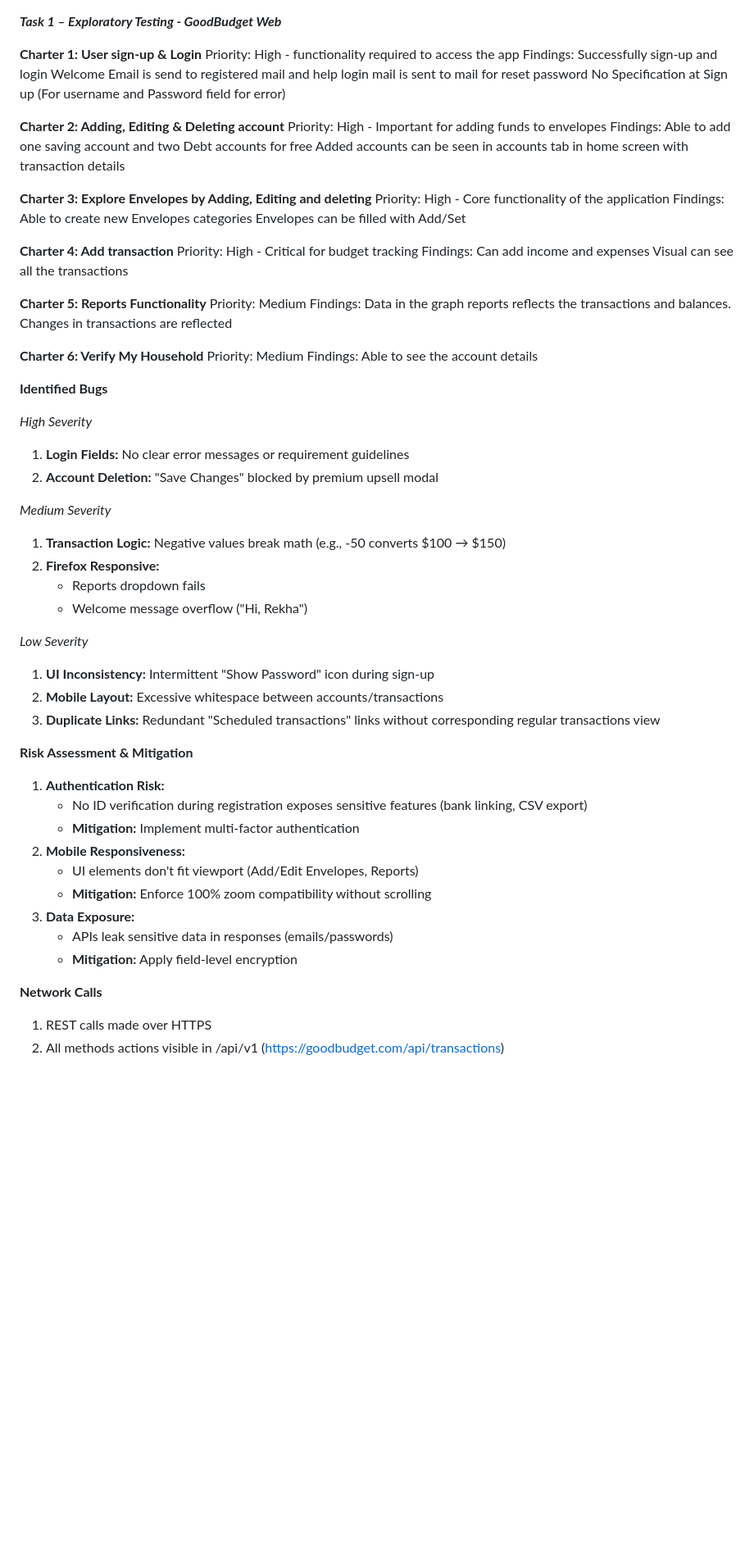
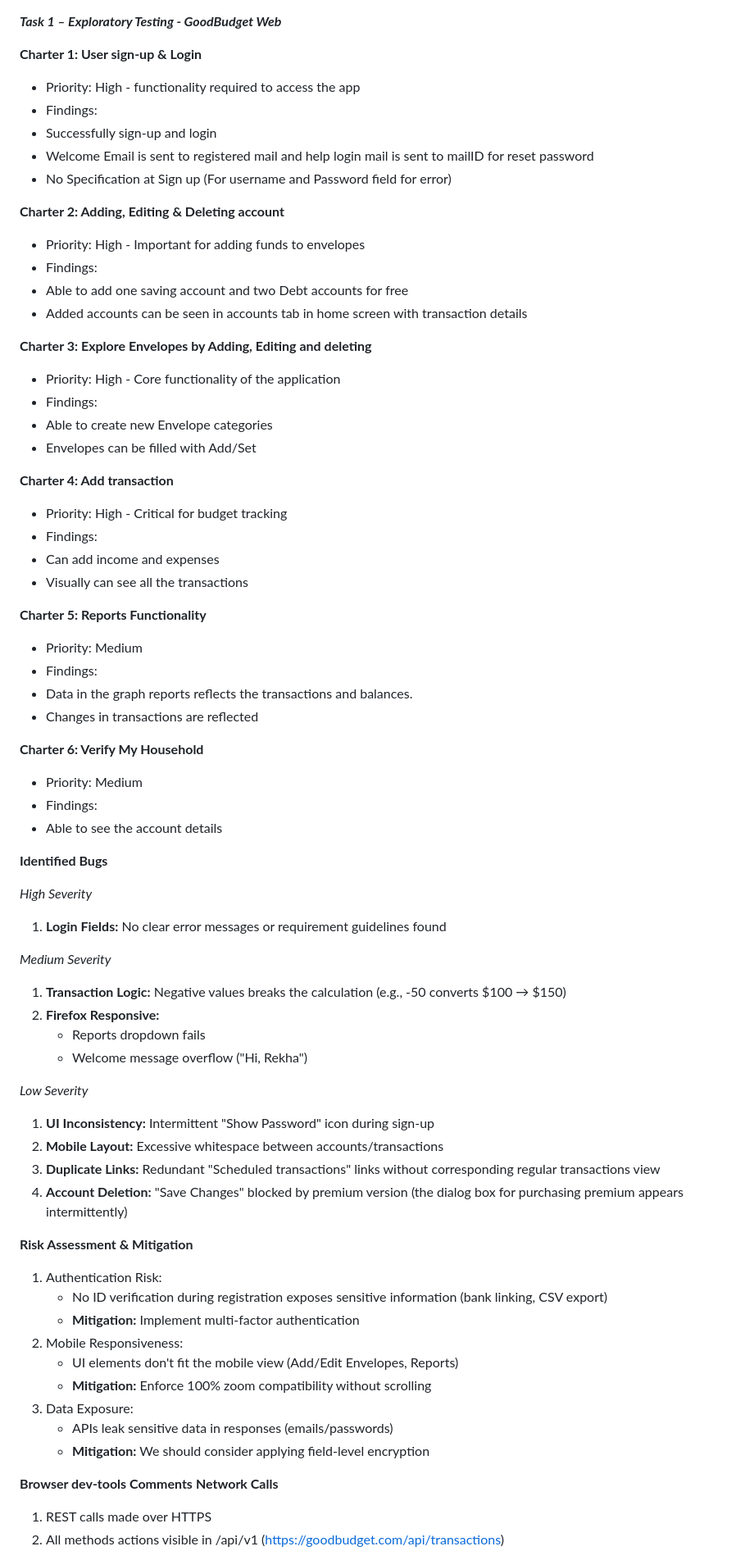
Before and after one commit to Rekha135/Rekha-S, a Markdown page: Task1.md, the part around the change printed below. Shown: that part at 82% size. GitHub-like rendering; blank space fills up the shorter version.

```diff
--- a/README.md
+++ b/Task1.md
@@ -1,49 +1,48 @@
 ***Task 1 – Exploratory Testing - GoodBudget Web***
 
 **Charter 1: User sign-up & Login**
-Priority: High - functionality required to access the app
-Findings:
-Successfully sign-up and login
-Welcome Email is send to registered mail and help login mail is sent to mail for reset password
-No Specification at Sign up (For username and Password field for error)
+- Priority: High - functionality required to access the app
+- Findings:
+- Successfully sign-up and login
+- Welcome Email is sent to registered mail and help login mail is sent to mailID for reset password
+- No Specification at Sign up (For username and Password field for error)
 
 **Charter 2: Adding, Editing & Deleting account**
-Priority: High - Important for adding funds to envelopes
-Findings:
-Able to add one saving account and two Debt accounts for free
-Added accounts can be seen in accounts tab in home screen with transaction details
+- Priority: High - Important for adding funds to envelopes
+- Findings:
+- Able to add one saving account and two Debt accounts for free
+- Added accounts can be seen in accounts tab in home screen with transaction details
 
 **Charter 3: Explore Envelopes by Adding, Editing and deleting**
-Priority: High - Core functionality of the application
-Findings:
-Able to create new Envelopes categories
-Envelopes can be filled with Add/Set
+- Priority: High - Core functionality of the application
+- Findings:
+- Able to create new Envelope categories
+- Envelopes can be filled with Add/Set
 
 **Charter 4: Add transaction**
-Priority: High - Critical for budget tracking
-Findings:
-Can add income and expenses
-Visual can see all the transactions
+- Priority: High - Critical for budget tracking
+- Findings:
+- Can add income and expenses
+- Visually can see all the transactions
 
 **Charter 5: Reports Functionality**
-Priority: Medium
-Findings:
-Data in the graph reports reflects the transactions and balances.
-Changes in transactions are reflected
+- Priority: Medium
+- Findings:
+- Data in the graph reports reflects the transactions and balances.
+- Changes in transactions are reflected
 
 **Charter 6: Verify My Household**
-Priority: Medium
-Findings:
-Able to see the account details
+- Priority: Medium
+- Findings:
+- Able to see the account details
 
 **Identified Bugs**
 
 *High Severity*
-1. **Login Fields:** No clear error messages or requirement guidelines
-2. **Account Deletion:** "Save Changes" blocked by premium upsell modal
+1. **Login Fields:** No clear error messages or requirement guidelines found
 
 *Medium Severity*
-1. **Transaction Logic:** Negative values break math (e.g., -50 converts $100 → $150)
+1. **Transaction Logic:** Negative values breaks the calculation (e.g., -50 converts $100 → $150)
 2. **Firefox Responsive:**
     - Reports dropdown fails
     - Welcome message overflow ("Hi, Rekha")
@@ -52,19 +51,21 @@ Able to see the account details
 1. **UI Inconsistency:** Intermittent "Show Password" icon during sign-up
 2. **Mobile Layout:** Excessive whitespace between accounts/transactions
 3. **Duplicate Links:** Redundant "Scheduled transactions" links without corresponding regular transactions view
+2. **Account Deletion:** "Save Changes" blocked by premium version (the dialog box for purchasing premium appears intermittently)
 
 **Risk Assessment & Mitigation**
 
-1. **Authentication Risk:**
-    - No ID verification during registration exposes sensitive features (bank linking, CSV export)
+1. Authentication Risk:
+    - No ID verification during registration exposes sensitive information (bank linking, CSV export)
     - **Mitigation:** Implement multi-factor authentication
-2. **Mobile Responsiveness:**
-    - UI elements don't fit viewport (Add/Edit Envelopes, Reports)
+2. Mobile Responsiveness:
+    - UI elements don't fit the mobile view (Add/Edit Envelopes, Reports)
     - **Mitigation:** Enforce 100% zoom compatibility without scrolling
-3. **Data Exposure:**
+3. Data Exposure:
     - APIs leak sensitive data in responses (emails/passwords)
-    - **Mitigation:** Apply field-level encryption
+    - **Mitigation:** We should consider applying field-level encryption
 
+**Browser dev-tools Comments**
 **Network Calls**
 1. REST calls made over HTTPS
 2. All methods actions visible in /api/v1 (<https://goodbudget.com/api/transactions>)
```
Also changed, not shown: other parts of Task1.md (+1 -1 lines).
